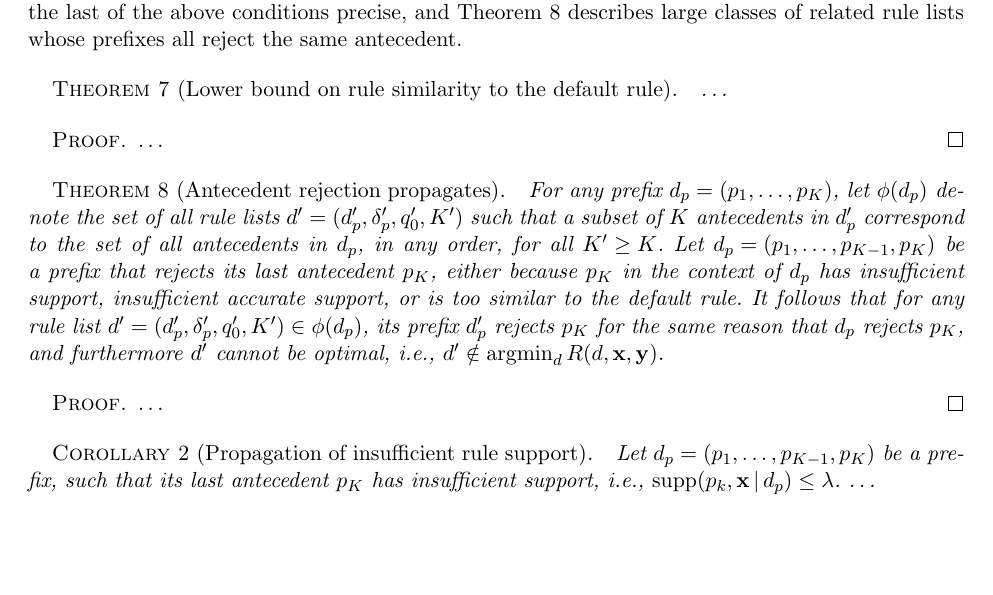
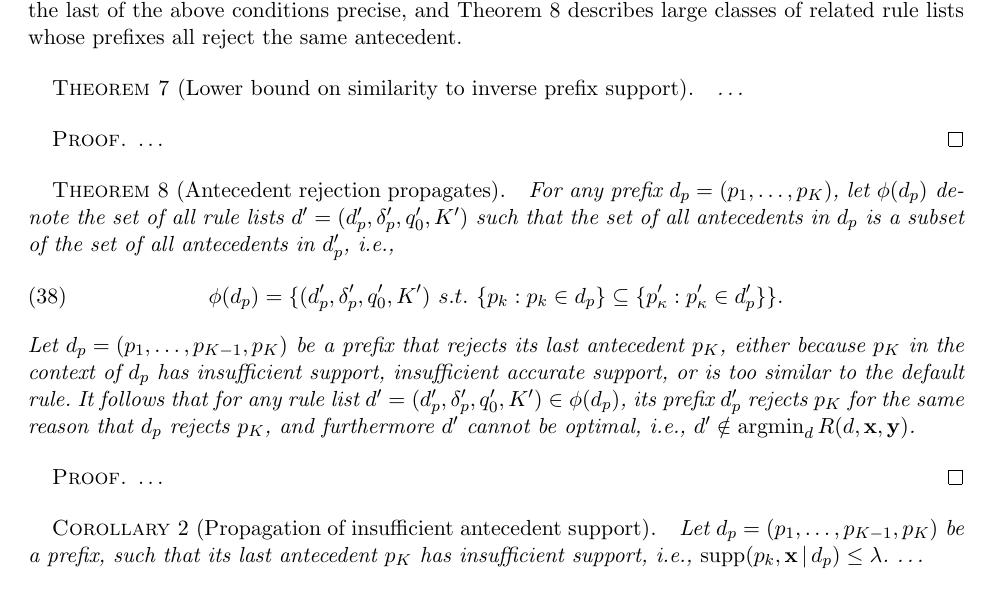
Before and after one commit to nlarusstone/corels-test, a LaTeX document (paper/arxiv.tex, which reads paper/content.tex): part of page 11 of 19, cut so that both start at the same text, the shorter picture padded with empty space. Compiled offline with pdfLaTeX.

Commit message:
Minor improvements

```diff
--- a/paper/content.tex
+++ b/paper/content.tex
@@ -889,7 +889,7 @@ makes the last of the above conditions precise,
 and Theorem~\ref{thm:reject} describes large classes of
 related rule lists whose prefixes all reject the same antecedent.
 
-\begin{theorem}[Lower bound on rule similarity to the default rule]
+\begin{theorem}[Lower bound on similarity to inverse prefix support]
 \label{thm:default-similar}
 \dots
 \end{theorem}
@@ -936,9 +936,13 @@ and~$c$ is the regularization parameter.
 For any prefix ${\Prefix = (p_1, \dots, p_K)}$,
 let~$\StartContains(\Prefix)$ denote the set of all rule lists
 ${\RL' = (\Prefix', \Labels', \Default', K')}$ such that
-a subset of~$K$ antecedents in~$\Prefix'$ correspond to
-the set of all antecedents in~$\Prefix$, in any order,
-for all ${K' \ge K}$.
+the set of all antecedents in~$\Prefix$ is a subset of
+the set of all antecedents in~$\Prefix'$, \ie
+\begin{align}
+\StartContains(\Prefix) = \{(\Prefix', \Labels', \Default', K')
+~s.t.~ \{p_k : p_k \in \Prefix \} \subseteq
+\{p'_\kappa : p'_\kappa \in \Prefix' \} \}.
+\end{align}
 %
 Let ${\Prefix = (p_1, \dots, p_{K-1}, p_K)}$ be a prefix
 that rejects its last antecedent~$p_K$,
@@ -957,7 +961,7 @@ be optimal, \ie ${\RL' \notin \argmin_\RL \Obj(\RL, \x, \y)}$.
 \dots
 \end{proof}
 
-\begin{corollary}[Propagation of insufficient rule support]
+\begin{corollary}[Propagation of insufficient antecedent support]
 Let ${\Prefix = (p_1, \dots, p_{K-1}, p_K)}$ be a prefix, such that
 its last antecedent~$p_K$ has insufficient support,
 \ie ${\Supp(p_k, \x \given \Prefix) \le \Reg}$.
```
